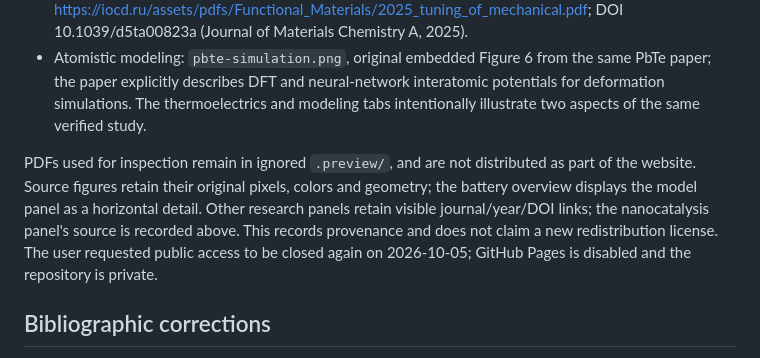
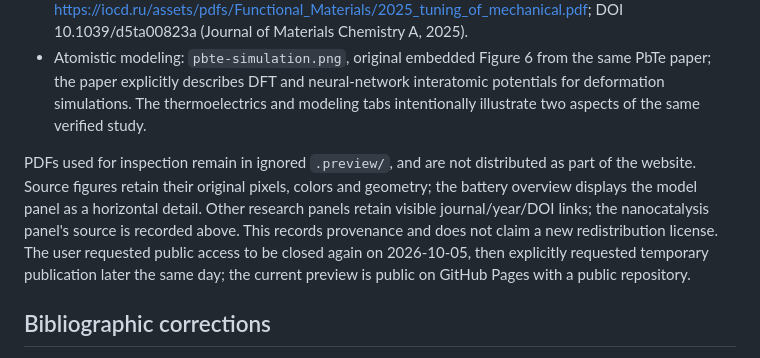
Before and after one commit to anastasiia1o/ilya-chepkasov-site, a Markdown page: SOURCES.md, the part around the change. Rendered like a GitHub page.

```diff
--- a/SOURCES.md
+++ b/SOURCES.md
@@ -20,7 +20,7 @@ All selected studies list I. V. Chepkasov as an author in the IOCD publication l
 - Thermoelectrics: `pbte-defects.jpg`, original embedded Figure 1 extracted from https://iocd.ru/assets/pdfs/Functional_Materials/2025_tuning_of_mechanical.pdf; DOI 10.1039/d5ta00823a (Journal of Materials Chemistry A, 2025).
 - Atomistic modeling: `pbte-simulation.png`, original embedded Figure 6 from the same PbTe paper; the paper explicitly describes DFT and neural-network interatomic potentials for deformation simulations. The thermoelectrics and modeling tabs intentionally illustrate two aspects of the same verified study.
 
-PDFs used for inspection remain in ignored `.preview/`, and are not distributed as part of the website. Source figures retain their original pixels, colors and geometry; the battery overview displays the model panel as a horizontal detail. Other research panels retain visible journal/year/DOI links; the nanocatalysis panel's source is recorded above. This records provenance and does not claim a new redistribution license. The user requested public access to be closed again on 2026-10-05; GitHub Pages is disabled and the repository is private.
+PDFs used for inspection remain in ignored `.preview/`, and are not distributed as part of the website. Source figures retain their original pixels, colors and geometry; the battery overview displays the model panel as a horizontal detail. Other research panels retain visible journal/year/DOI links; the nanocatalysis panel's source is recorded above. This records provenance and does not claim a new redistribution license. The user requested public access to be closed again on 2026-10-05, then explicitly requested temporary publication later the same day; the current preview is public on GitHub Pages with a public repository.
 
 ## Bibliographic corrections
 
```
Also changed, not shown: README.md (+3 -3 lines).
